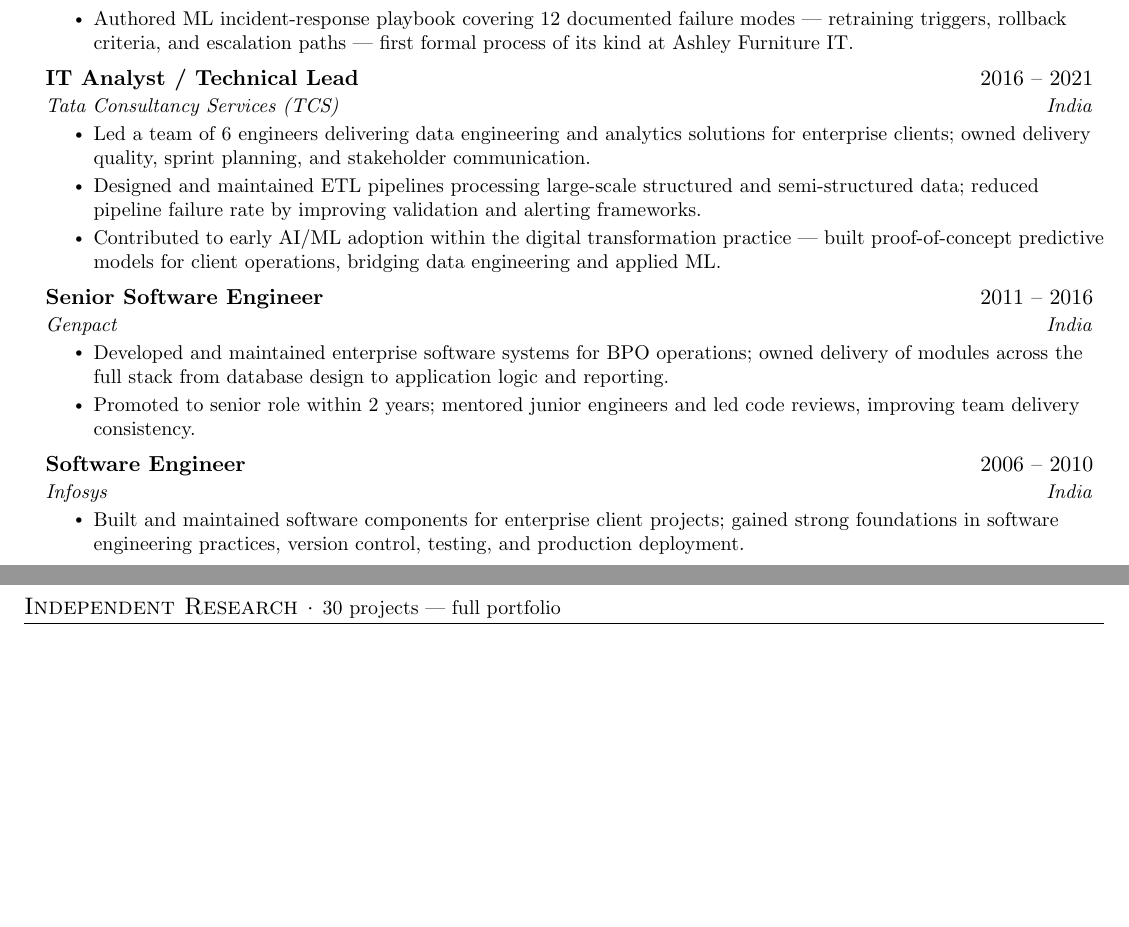
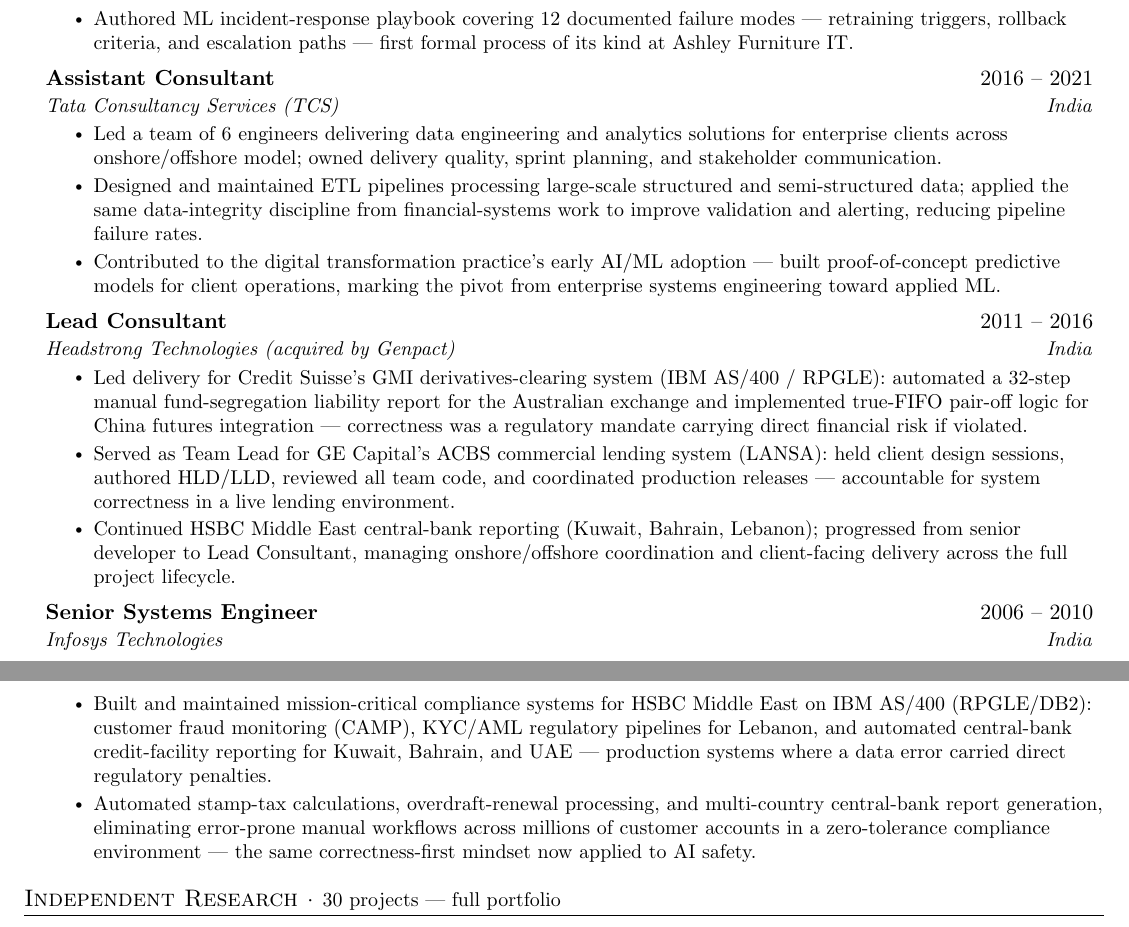
Before and after one commit to ajaykumarsoma/resume, a LaTeX CV (resume.tex): two parts of pages 1 and 2 of 3, joined at a grey line, cut so that both start at the same text, the shorter picture padded with empty space. Compiled offline with pdfLaTeX.

Commit message:
update: correct pre-Ashley employment history from source CV
Infosys (2006-2010):
  - Title: Software Engineer -> Senior Systems Engineer
  - Bullets: real HSBC CAMP fraud monitoring, KYC/AML Lebanon,
    multi-country central bank regulatory automation (Kuwait/Bahrain/UAE)
  - Framing: correctness-first discipline = precursor to AI Safety

Headstrong/Genpact (2011-2016):
  - Title: Senior Software Engineer -> Lead Consultant
  - Company: Headstrong Technologies (acquired by Genpact)
  - Bullets: Credit Suisse GMI derivatives clearing (32-step automation,
    FIFO pair-off logic), GE Capital ACBS team lead (HLD/LLD, code review)

TCS (2016-2021):
  - Title: IT Analyst / Technical Lead -> Assistant Consultant
  - Added: onshore/offshore context, pivot-to-ML narrative

```diff
--- a/resume.tex
+++ b/resume.tex
@@ -133,40 +133,61 @@
 
   %-- TCS ---------------------------------------------------------------------
   \resumeSubheading
-    {IT Analyst / Technical Lead}{2016 -- 2021}
+    {Assistant Consultant}{2016 -- 2021}
     {Tata Consultancy Services (TCS)}{India}
     \resumeItemListStart
       \resumeItem{Led a team of 6 engineers delivering data engineering and
-        analytics solutions for enterprise clients; owned delivery quality,
-        sprint planning, and stakeholder communication.}
-      \resumeItem{Designed and maintained ETL pipelines processing large-scale
-        structured and semi-structured data; reduced pipeline failure rate
-        by improving validation and alerting frameworks.}
-      \resumeItem{Contributed to early AI/ML adoption within the digital
-        transformation practice — built proof-of-concept predictive models
-        for client operations, bridging data engineering and applied ML.}
+        analytics solutions for enterprise clients across onshore/offshore
+        model; owned delivery quality, sprint planning, and stakeholder
+        communication.}
+      \resumeItem{Designed and maintained ETL pipelines processing
+        large-scale structured and semi-structured data; applied the same
+        data-integrity discipline from financial-systems work to improve
+        validation and alerting, reducing pipeline failure rates.}
+      \resumeItem{Contributed to the digital transformation practice's
+        early AI/ML adoption — built proof-of-concept predictive models
+        for client operations, marking the pivot from enterprise systems
+        engineering toward applied ML.}
     \resumeItemListEnd
 
-  %-- Genpact -----------------------------------------------------------------
+  %-- Genpact (formerly Headstrong) -------------------------------------------
   \resumeSubheading
-    {Senior Software Engineer}{2011 -- 2016}
-    {Genpact}{India}
+    {Lead Consultant}{2011 -- 2016}
+    {Headstrong Technologies (acquired by Genpact)}{India}
     \resumeItemListStart
-      \resumeItem{Developed and maintained enterprise software systems for
-        BPO operations; owned delivery of modules across the full stack
-        from database design to application logic and reporting.}
-      \resumeItem{Promoted to senior role within 2 years; mentored junior
-        engineers and led code reviews, improving team delivery consistency.}
+      \resumeItem{Led delivery for Credit Suisse's GMI derivatives-clearing
+        system (IBM AS/400 / RPGLE): automated a 32-step manual
+        fund-segregation liability report for the Australian exchange and
+        implemented true-FIFO pair-off logic for China futures integration
+        — correctness was a regulatory mandate carrying direct financial
+        risk if violated.}
+      \resumeItem{Served as Team Lead for GE Capital's ACBS commercial
+        lending system (LANSA): held client design sessions, authored
+        HLD/LLD, reviewed all team code, and coordinated production
+        releases — accountable for system correctness in a live
+        lending environment.}
+      \resumeItem{Continued HSBC Middle East central-bank reporting
+        (Kuwait, Bahrain, Lebanon); progressed from senior developer
+        to Lead Consultant, managing onshore/offshore coordination
+        and client-facing delivery across the full project lifecycle.}
     \resumeItemListEnd
 
   %-- Infosys -----------------------------------------------------------------
   \resumeSubheading
-    {Software Engineer}{2006 -- 2010}
-    {Infosys}{India}
+    {Senior Systems Engineer}{2006 -- 2010}
+    {Infosys Technologies}{India}
     \resumeItemListStart
-      \resumeItem{Built and maintained software components for enterprise
-        client projects; gained strong foundations in software engineering
-        practices, version control, testing, and production deployment.}
+      \resumeItem{Built and maintained mission-critical compliance systems
+        for HSBC Middle East on IBM AS/400 (RPGLE/DB2): customer fraud
+        monitoring (CAMP), KYC/AML regulatory pipelines for Lebanon, and
+        automated central-bank credit-facility reporting for Kuwait,
+        Bahrain, and UAE — production systems where a data error carried
+        direct regulatory penalties.}
+      \resumeItem{Automated stamp-tax calculations, overdraft-renewal
+        processing, and multi-country central-bank report generation,
+        eliminating error-prone manual workflows across millions of
+        customer accounts in a zero-tolerance compliance environment
+        — the same correctness-first mindset now applied to AI safety.}
     \resumeItemListEnd
 
 \resumeSubHeadingListEnd
```
Also changed, not shown: 1 other file.
